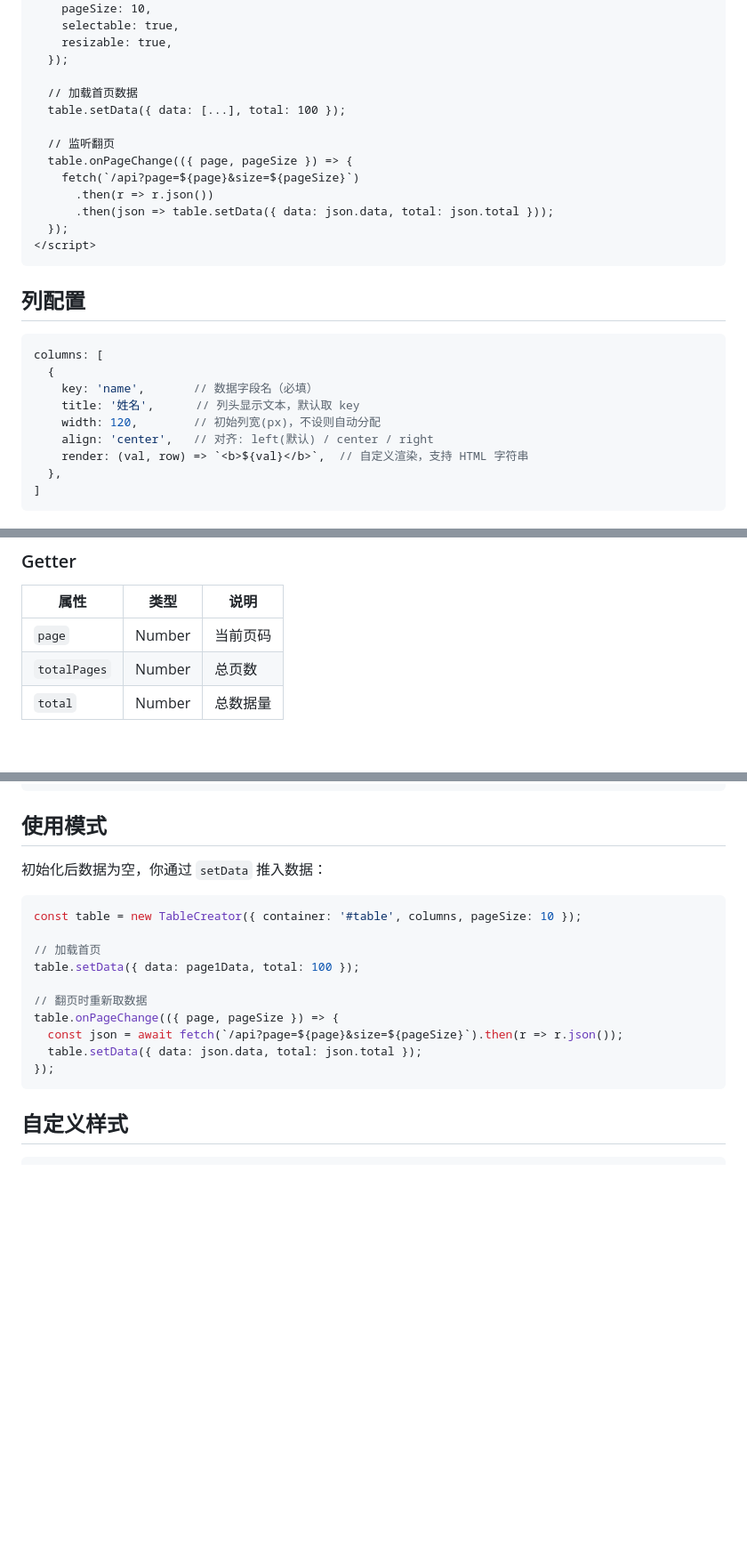
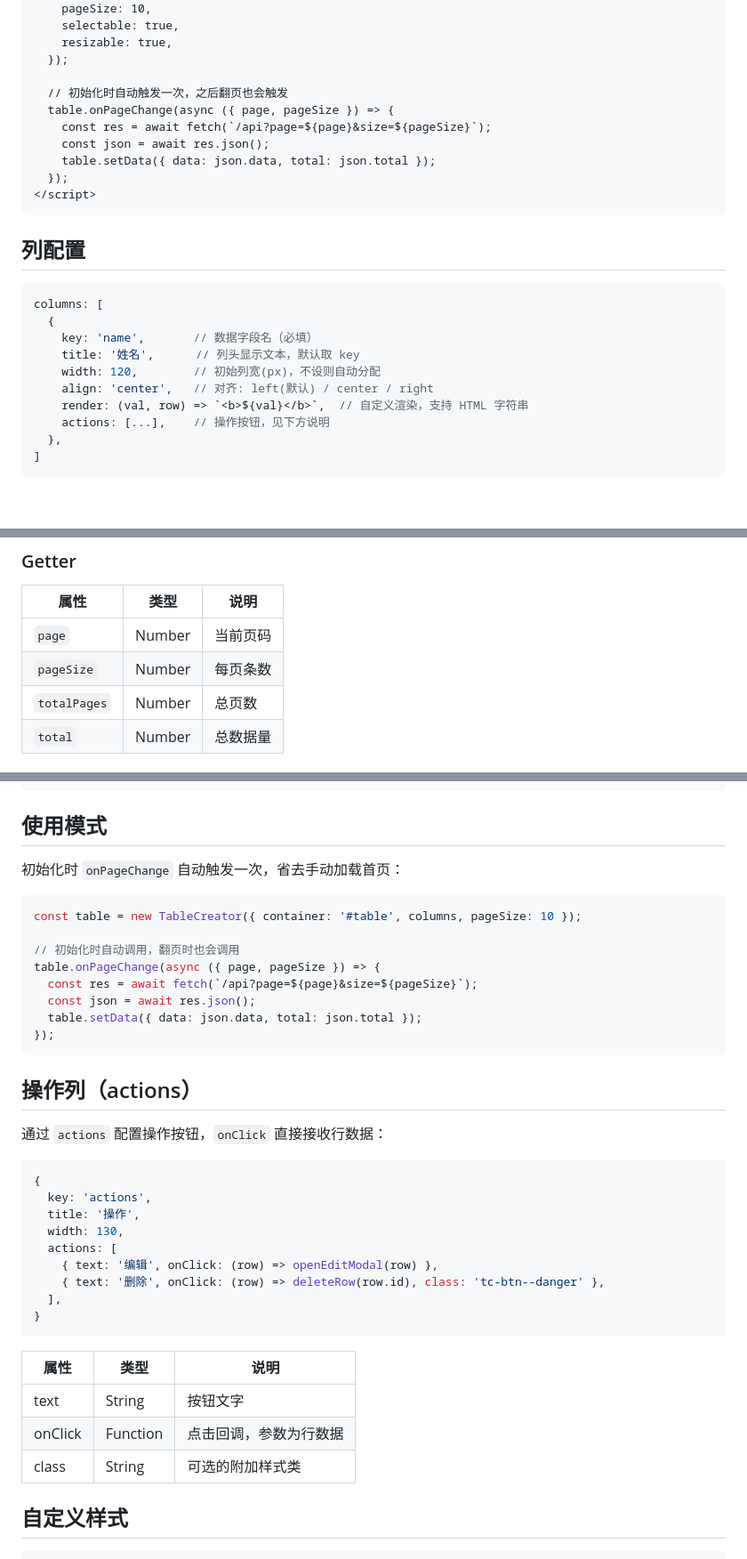
Before and after one commit to XiaoIsGood/table-creator, a Markdown page: README.md, 3 parts joined by grey strips. Shown at 89% size. Rendered like a GitHub page; blank space fills up the shorter version.

Commit message:
docs: update README — add actions, pageSize, auto-load pattern

````diff
--- a/README.md
+++ b/README.md
@@ -29,14 +29,11 @@
     resizable: true,
   });
 
-  // 加载首页数据
-  table.setData({ data: [...], total: 100 });
-
-  // 监听翻页
-  table.onPageChange(({ page, pageSize }) => {
-    fetch(`/api?page=${page}&size=${pageSize}`)
-      .then(r => r.json())
-      .then(json => table.setData({ data: json.data, total: json.total }));
+  // 初始化时自动触发一次，之后翻页也会触发
+  table.onPageChange(async ({ page, pageSize }) => {
+    const res = await fetch(`/api?page=${page}&size=${pageSize}`);
+    const json = await res.json();
+    table.setData({ data: json.data, total: json.total });
   });
 </script>
 ```
@@ -51,6 +48,7 @@ columns: [
     width: 120,        // 初始列宽(px)，不设则自动分配
     align: 'center',   // 对齐: left(默认) / center / right
     render: (val, row) => `<b>${val}</b>`,  // 自定义渲染，支持 HTML 字符串
+    actions: [...],    // 操作按钮，见下方说明
   },
 ]
 ```
@@ -85,6 +83,7 @@ columns: [
 | 属性 | 类型 | 说明 |
 |------|------|------|
 | `page` | Number | 当前页码 |
+| `pageSize` | Number | 每页条数 |
 | `totalPages` | Number | 总页数 |
 | `total` | Number | 总数据量 |
 
@@ -117,20 +116,40 @@ table.onPageChange(({ page, pageSize, totalPages, data, selectedKeys, selectedRo
 
 ## 使用模式
 
-初始化后数据为空，你通过 `setData` 推入数据：
+初始化时 `onPageChange` 自动触发一次，省去手动加载首页：
 
 ```js
 const table = new TableCreator({ container: '#table', columns, pageSize: 10 });
 
-// 加载首页
-table.setData({ data: page1Data, total: 100 });
-
-// 翻页时重新取数据
-table.onPageChange(({ page, pageSize }) => {
-  const json = await fetch(`/api?page=${page}&size=${pageSize}`).then(r => r.json());
+// 初始化时自动调用，翻页时也会调用
+table.onPageChange(async ({ page, pageSize }) => {
+  const res = await fetch(`/api?page=${page}&size=${pageSize}`);
+  const json = await res.json();
   table.setData({ data: json.data, total: json.total });
 });
 ```
+
+## 操作列（actions）
+
+通过 `actions` 配置操作按钮，`onClick` 直接接收行数据：
+
+```js
+{
+  key: 'actions',
+  title: '操作',
+  width: 130,
+  actions: [
+    { text: '编辑', onClick: (row) => openEditModal(row) },
+    { text: '删除', onClick: (row) => deleteRow(row.id), class: 'tc-btn--danger' },
+  ],
+}
+```
+
+| 属性 | 类型 | 说明 |
+|------|------|------|
+| text | String | 按钮文字 |
+| onClick | Function | 点击回调，参数为行数据 |
+| class | String | 可选的附加样式类 |
 
 ## 自定义样式
 
````
